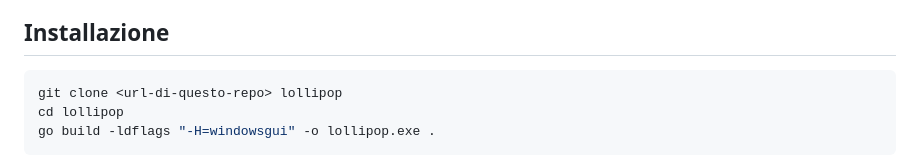
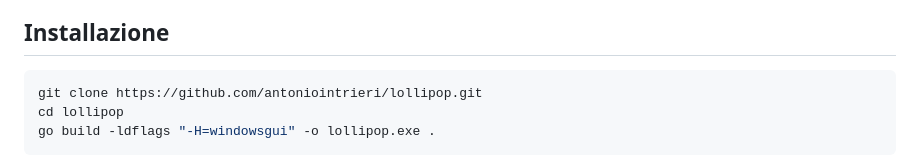
Before and after one commit to antoniointrieri/lollipop, a Markdown page: README.md, the part around the change. Drawn GitHub-style.

Commit message:
README: URL del repo per git clone
Co-Authored-By: Claude Opus 5.5 <noreply@anthropic.com>

````diff
--- a/README.md
+++ b/README.md
@@ -53,7 +53,7 @@ macOS è supportato solo in teoria: il codice c'è, ma non è ancora mai stato c
 ## Installazione
 
 ```sh
-git clone <url-di-questo-repo> lollipop
+git clone https://github.com/antoniointrieri/lollipop.git
 cd lollipop
 go build -ldflags "-H=windowsgui" -o lollipop.exe .
 ```
````
